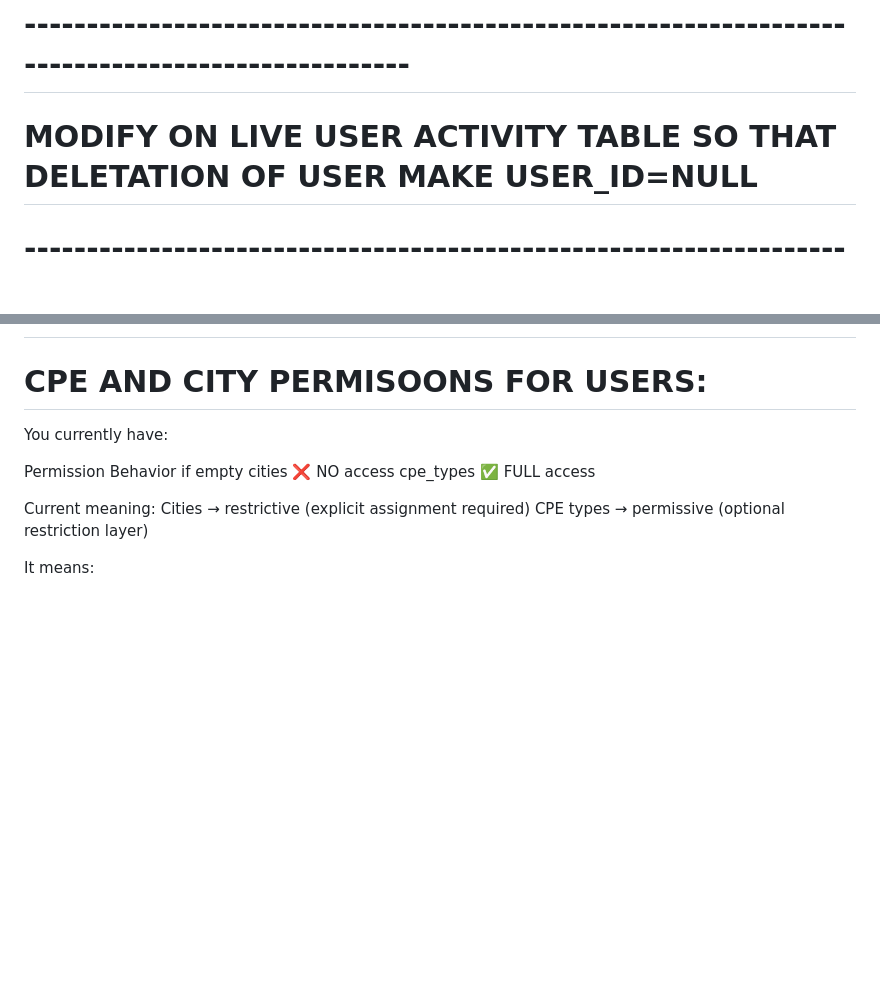
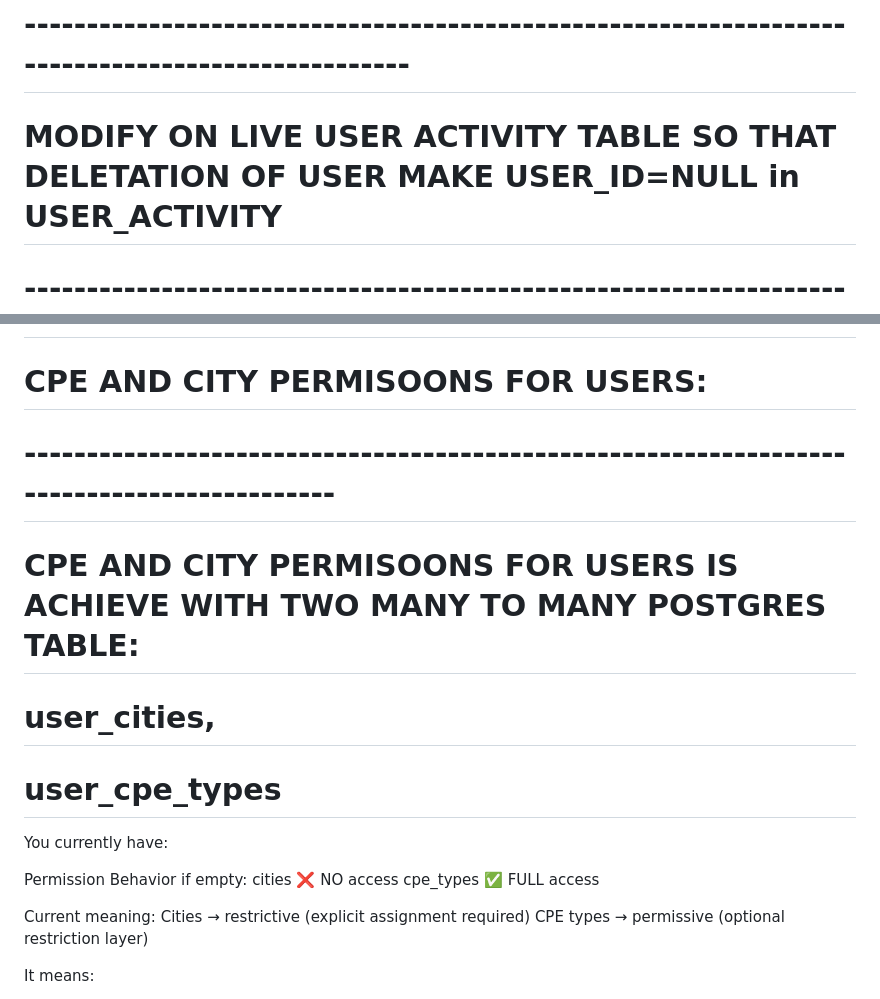
Before and after one commit to zorandasc/cpe_analiza_flask, a Markdown page: PROCITAJ_ME.md, 2 parts joined by grey strips. Rendered like a GitHub page; blank space fills up the shorter version.

Commit message:
comments in procitaj me

```diff
--- a/PROCITAJ_ME.md
+++ b/PROCITAJ_ME.md
@@ -2241,7 +2241,7 @@ Result,|CITY HIDDEN,|CITY SHOWN (with 0s)
 
 # -------------------------------------------------------------------------------------------------
 
-# MODIFY ON LIVE USER ACTIVITY TABLE SO THAT DELETATION OF USER MAKE USER_ID=NULL
+# MODIFY ON LIVE USER ACTIVITY TABLE SO THAT DELETATION OF USER MAKE USER_ID=NULL in USER_ACTIVITY
 
 # --------------------------------------------------------------------------------------
 
@@ -2300,9 +2300,17 @@ At the SQL level: Databases cannot store "lists" or "collections" inside a stand
 
 # CPE AND CITY PERMISOONS FOR USERS:
 
+# -------------------------------------------------------------------------------------------
+
+# CPE AND CITY PERMISOONS FOR USERS IS ACHIEVE WITH TWO MANY TO MANY POSTGRES TABLE:
+
+# user_cities,
+
+# user_cpe_types
+
 You currently have:
 
-Permission Behavior if empty
+Permission Behavior if empty:
 cities ❌ NO access
 cpe_types ✅ FULL access
 
```
